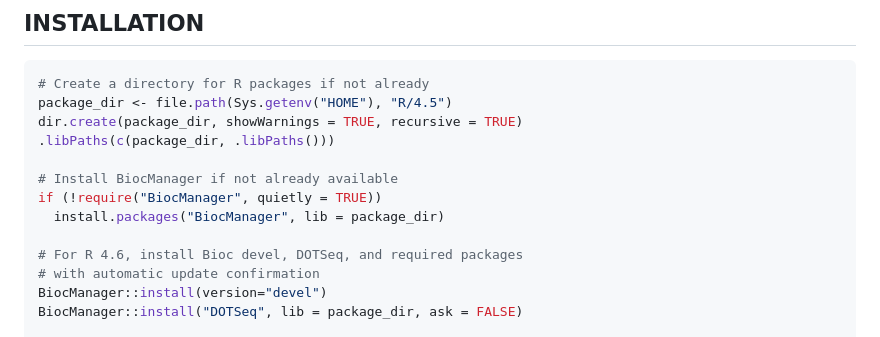
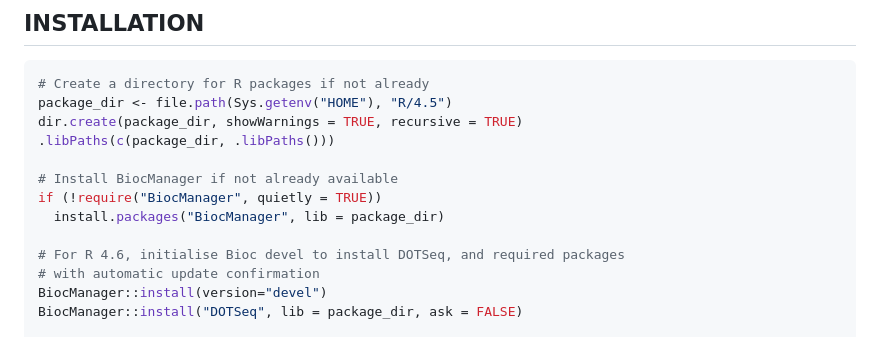
Before and after one commit to compgenom/DOTSeq, a Markdown page: README.md, the part around the change. Drawn GitHub-style.

Commit message:
update installation instructions

```diff
--- a/README.md
+++ b/README.md
@@ -35,7 +35,7 @@ dir.create(package_dir, showWarnings = TRUE, recursive = TRUE)
 if (!require("BiocManager", quietly = TRUE))
   install.packages("BiocManager", lib = package_dir)
 
-# For R 4.6, install Bioc devel, DOTSeq, and required packages
+# For R 4.6, initialise Bioc devel to install DOTSeq, and required packages
 # with automatic update confirmation
 BiocManager::install(version="devel")
 BiocManager::install("DOTSeq", lib = package_dir, ask = FALSE)
```
